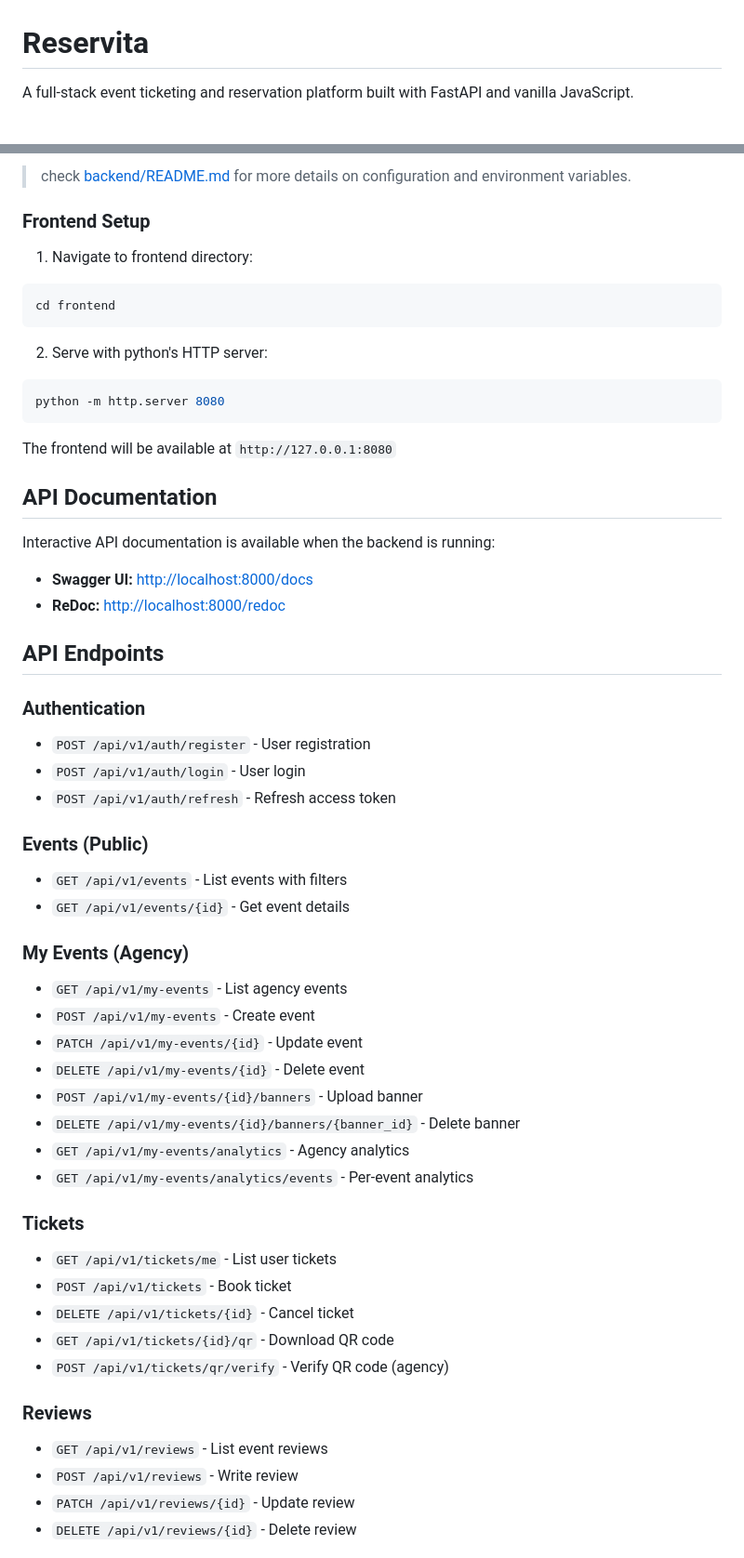
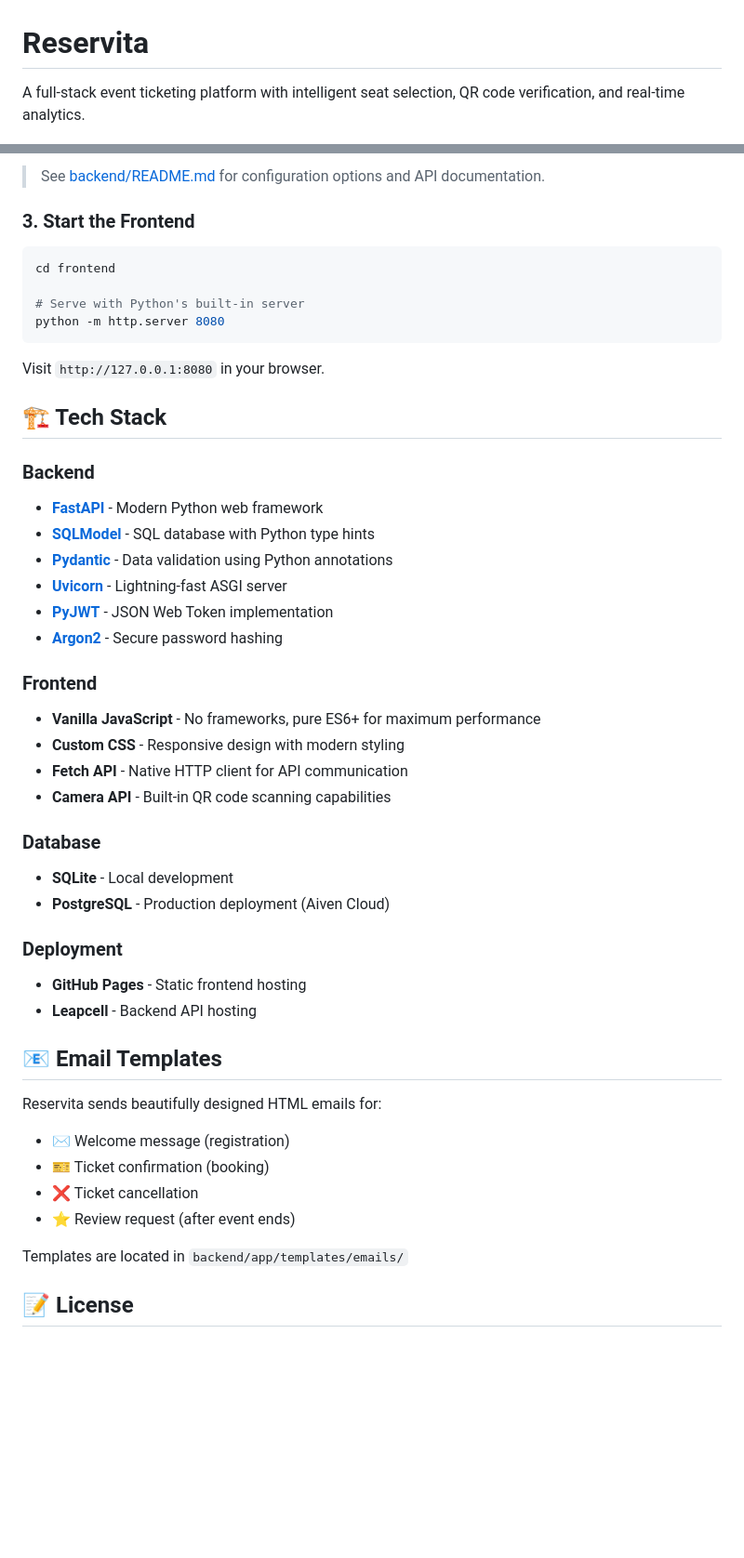
Before and after one commit to Bahaaio/Reservita, a Markdown page: README.md, 2 parts joined by grey strips. Shown at 93% size. Drawn GitHub-style; blank space fills up the shorter version.

Commit message:
docs: improve main readme
- add live demo and api docs badges to header
- add some emojis
- remove api endpoints section
- add deployment and email templates sections

````diff
--- a/README.md
+++ b/README.md
@@ -1,4 +1,4 @@
 # Reservita
 
-A full-stack event ticketing and reservation platform built with FastAPI and vanilla JavaScript.
+A full-stack event ticketing platform with intelligent seat selection, QR code verification, and real-time analytics.
 
@@ -89,65 +68,55 @@ The API will be available at `http://localhost:8000`
 
-> check [backend/README.md](backend/README.md) for more details on configuration and environment variables.
+> See [backend/README.md](backend/README.md) for configuration options and API documentation.
 
-### Frontend Setup
-
-1. Navigate to frontend directory:
+### 3. Start the Frontend
 
 ```bash
 cd frontend
-```
 
-2. Serve with python's HTTP server:
-
-```bash
+# Serve with Python's built-in server
 python -m http.server 8080
 ```
 
-The frontend will be available at `http://127.0.0.1:8080`
+Visit `http://127.0.0.1:8080` in your browser.
 
-## API Documentation
+## 🏗️ Tech Stack
 
-Interactive API documentation is available when the backend is running:
+### Backend
 
-- **Swagger UI:** <http://localhost:8000/docs>
-- **ReDoc:** <http://localhost:8000/redoc>
+- **[FastAPI](https://fastapi.tiangolo.com/)** - Modern Python web framework
+- **[SQLModel](https://sqlmodel.tiangolo.com/)** - SQL database with Python type hints
+- **[Pydantic](https://docs.pydantic.dev/)** - Data validation using Python annotations
+- **[Uvicorn](https://www.uvicorn.org/)** - Lightning-fast ASGI server
+- **[PyJWT](https://pyjwt.readthedocs.io/)** - JSON Web Token implementation
+- **[Argon2](https://github.com/hynek/argon2-cffi)** - Secure password hashing
 
-## API Endpoints
+### Frontend
 
-### Authentication
+- **Vanilla JavaScript** - No frameworks, pure ES6+ for maximum performance
+- **Custom CSS** - Responsive design with modern styling
+- **Fetch API** - Native HTTP client for API communication
+- **Camera API** - Built-in QR code scanning capabilities
 
-- `POST /api/v1/auth/register` - User registration
-- `POST /api/v1/auth/login` - User login
-- `POST /api/v1/auth/refresh` - Refresh access token
+### Database
 
-### Events (Public)
+- **SQLite** - Local development
+- **PostgreSQL** - Production deployment (Aiven Cloud)
 
-- `GET /api/v1/events` - List events with filters
-- `GET /api/v1/events/{id}` - Get event details
+### Deployment
 
-### My Events (Agency)
+- **GitHub Pages** - Static frontend hosting
+- **Leapcell** - Backend API hosting
 
-- `GET /api/v1/my-events` - List agency events
-- `POST /api/v1/my-events` - Create event
-- `PATCH /api/v1/my-events/{id}` - Update event
-- `DELETE /api/v1/my-events/{id}` - Delete event
-- `POST /api/v1/my-events/{id}/banners` - Upload banner
-- `DELETE /api/v1/my-events/{id}/banners/{banner_id}` - Delete banner
-- `GET /api/v1/my-events/analytics` - Agency analytics
-- `GET /api/v1/my-events/analytics/events` - Per-event analytics
+## 📧 Email Templates
 
-### Tickets
+Reservita sends beautifully designed HTML emails for:
 
-- `GET /api/v1/tickets/me` - List user tickets
-- `POST /api/v1/tickets` - Book ticket
-- `DELETE /api/v1/tickets/{id}` - Cancel ticket
-- `GET /api/v1/tickets/{id}/qr` - Download QR code
-- `POST /api/v1/tickets/qr/verify` - Verify QR code (agency)
+- ✉️ Welcome message (registration)
+- 🎫 Ticket confirmation (booking)
+- ❌ Ticket cancellation
+- ⭐ Review request (after event ends)
 
-### Reviews
+Templates are located in `backend/app/templates/emails/`
 
-- `GET /api/v1/reviews` - List event reviews
-- `POST /api/v1/reviews` - Write review
-- `PATCH /api/v1/reviews/{id}` - Update review
-- `DELETE /api/v1/reviews/{id}` - Delete review
+## 📝 License
 
````
Also changed, not shown: other parts of README.md (+29 -73 lines).
